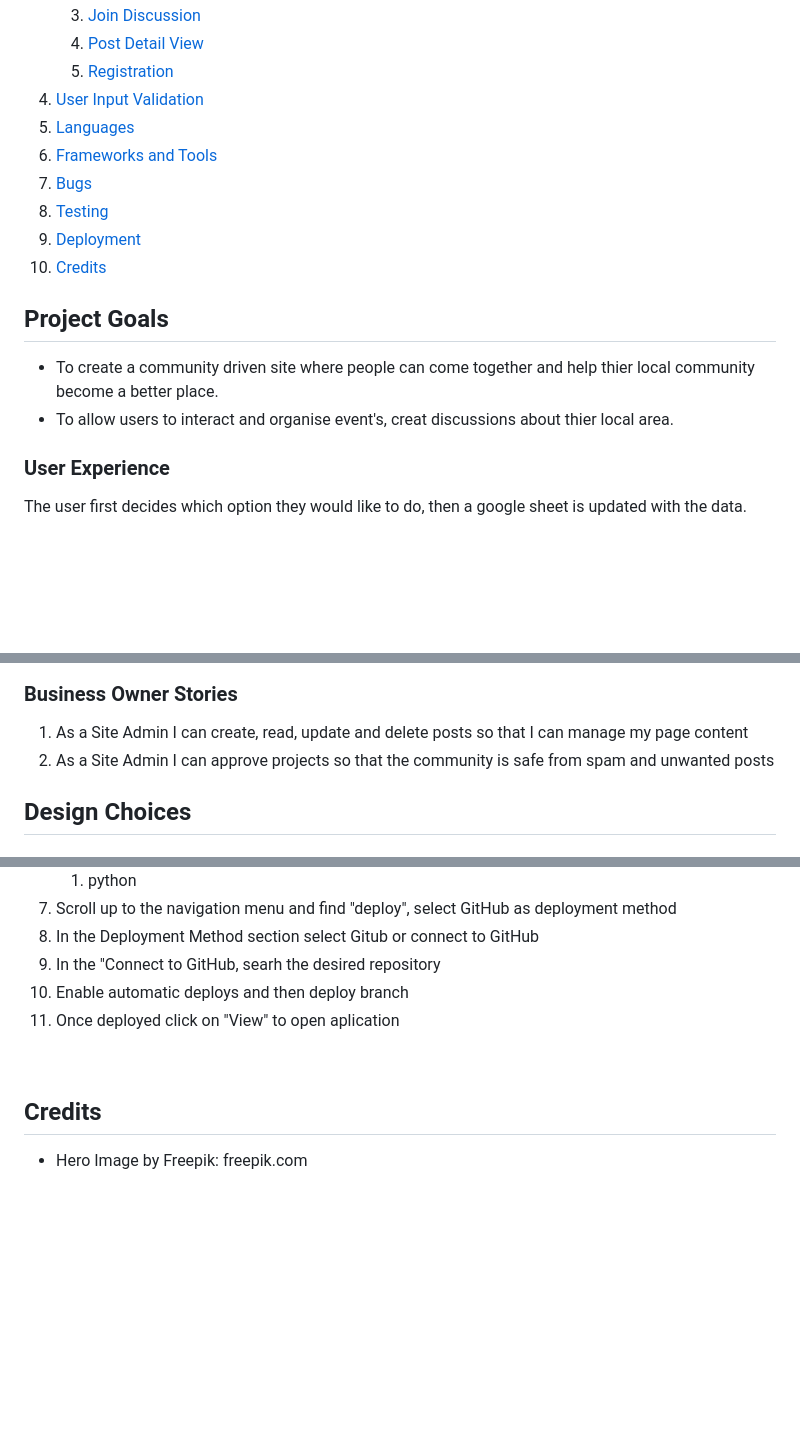
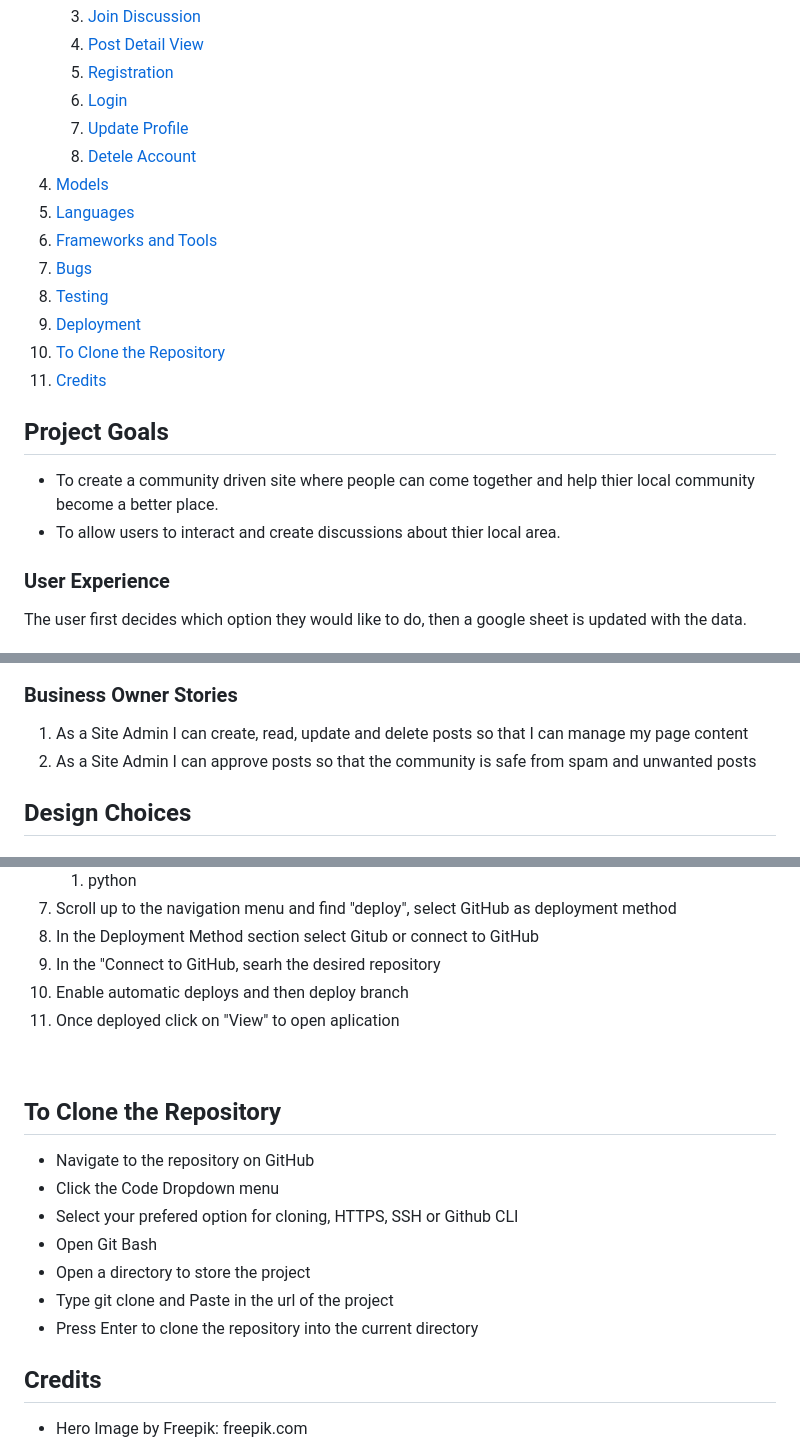
Before and after one commit to Code-Institute-Submissions/rovan89-cherished-republic_JanResub, a Markdown page: README.md, 3 parts joined by grey strips. Drawn GitHub-style; blank space fills up the shorter version.

```diff
--- a/README.md
+++ b/README.md
@@ -17,17 +17,21 @@
     3. [Join Discussion](#join_discussion)
     4. [Post Detail View](#post_detail_view)
     5. [Registration](#registration)
-4. [User Input Validation](#user-input-validation)
+    6. [Login](#login)
+    7. [Update Profile](#updateprofile)
+    8. [Detele Account](#deteleaccount)
+4. [Models](#models)
 5. [Languages](#languages)
 6. [Frameworks and Tools](#frameworks-and-tools)
 7. [Bugs](#bugs)
 8. [Testing](#testing)
 9. [Deployment](#deployment)
-10. [Credits](#credits)
+10. [To Clone the Repository](#to_clone_the_repository)
+11. [Credits](#credits)
 
 ## Project Goals
 - To create a community driven site where people can come together and help thier local community become a better place.
-- To allow users to interact and organise event's, creat discussions about thier local area.
+- To allow users to interact and create discussions about thier local area.
 
 ### User Experience
 The user first decides which option they would like to do, then a google sheet is updated with the data.
@@ -54,7 +57,7 @@ The user first decides which option they would like to do, then a google sheet i
 
 ### Business Owner Stories
 1. As a Site Admin I can create, read, update and delete posts so that I can manage my page content
-2. As a Site Admin I can approve projects so that the community is safe from spam and unwanted posts
+2. As a Site Admin I can approve posts so that the community is safe from spam and unwanted posts
 
 
 ## Design Choices
@@ -194,6 +207,15 @@ Heroku was used for the deployment of this program.
 10. Once deployed click on "View" to open aplication
 <br>
 
+## To Clone the Repository
+- Navigate to the repository on GitHub
+- Click the Code Dropdown menu
+- Select your prefered option for cloning, HTTPS, SSH or Github CLI
+- Open Git Bash
+- Open a directory to store the project
+- Type git clone and Paste in the url of the project
+- Press Enter to clone the repository into the current directory
+
 ## Credits
 - Hero Image by Freepik: freepik.com
 
```
Also changed, not shown: other parts of README.md (+18 -9 lines).
